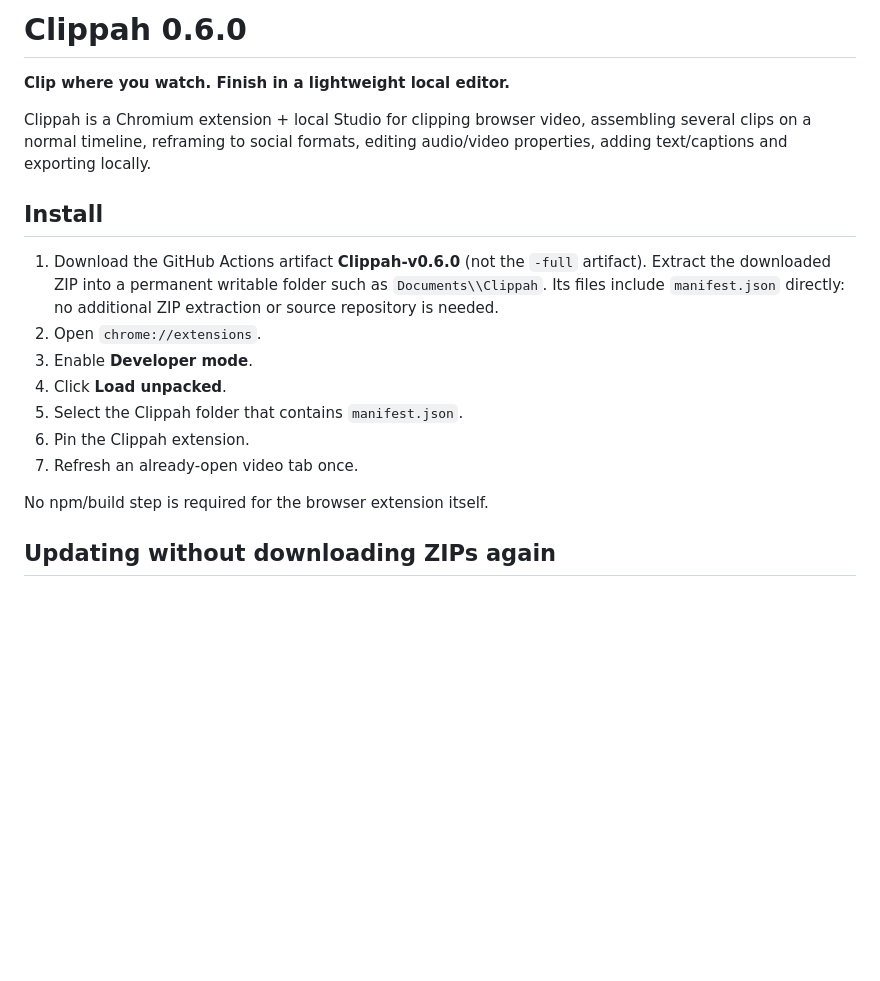
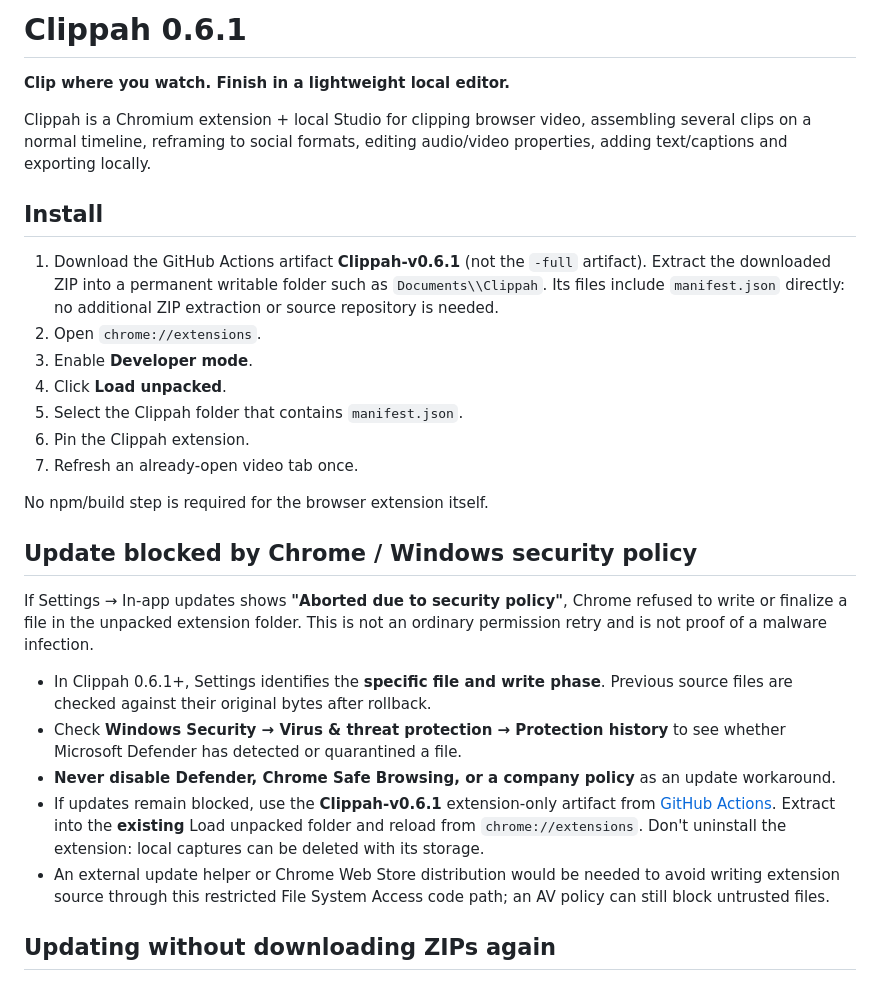
Before and after one commit to SirPaul-code/Clippah, a Markdown page: README.md, the part around the change. Drawn GitHub-style; blank space fills up the shorter version.

Commit message:
Prepare Clippah 0.6.1 with safe updater failure diagnostics: README.md

```diff
--- a/README.md
+++ b/README.md
@@ -1,4 +1,4 @@
-# Clippah 0.6.0
+# Clippah 0.6.1
 
 **Clip where you watch. Finish in a lightweight local editor.**
 
@@ -6,7 +6,7 @@ Clippah is a Chromium extension + local Studio for clipping browser video, assem
 
 ## Install
 
-1. Download the GitHub Actions artifact **Clippah-v0.6.0** (not the `-full` artifact). Extract the downloaded ZIP into a permanent writable folder such as `Documents\\Clippah`. Its files include `manifest.json` directly: no additional ZIP extraction or source repository is needed.
+1. Download the GitHub Actions artifact **Clippah-v0.6.1** (not the `-full` artifact). Extract the downloaded ZIP into a permanent writable folder such as `Documents\\Clippah`. Its files include `manifest.json` directly: no additional ZIP extraction or source repository is needed.
 2. Open `chrome://extensions`.
 3. Enable **Developer mode**.
 4. Click **Load unpacked**.
@@ -15,6 +15,25 @@ Clippah is a Chromium extension + local Studio for clipping browser video, assem
 7. Refresh an already-open video tab once.
 
 No npm/build step is required for the browser extension itself.
+
+## Update blocked by Chrome / Windows security policy
+
+If Settings → In-app updates shows **"Aborted due to security policy"**,
+Chrome refused to write or finalize a file in the unpacked extension folder.
+This is not an ordinary permission retry and is not proof of a malware infection.
+
+- In Clippah 0.6.1+, Settings identifies the **specific file and write phase**.
+  Previous source files are checked against their original bytes after rollback.
+- Check **Windows Security → Virus & threat protection → Protection history**
+  to see whether Microsoft Defender has detected or quarantined a file.
+- **Never disable Defender, Chrome Safe Browsing, or a company policy** as an update workaround.
+- If updates remain blocked, use the **Clippah-v0.6.1** extension-only artifact
+  from [GitHub Actions](https://github.com/SirPaul-code/Clippah/actions/workflows/validate-package.yml?query=branch%3Amain).
+  Extract into the **existing** Load unpacked folder and reload from `chrome://extensions`.
+  Don't uninstall the extension: local captures can be deleted with its storage.
+- An external update helper or Chrome Web Store distribution would be needed
+  to avoid writing extension source through this restricted File System Access
+  code path; an AV policy can still block untrusted files.
 
 ## Updating without downloading ZIPs again
 
```
